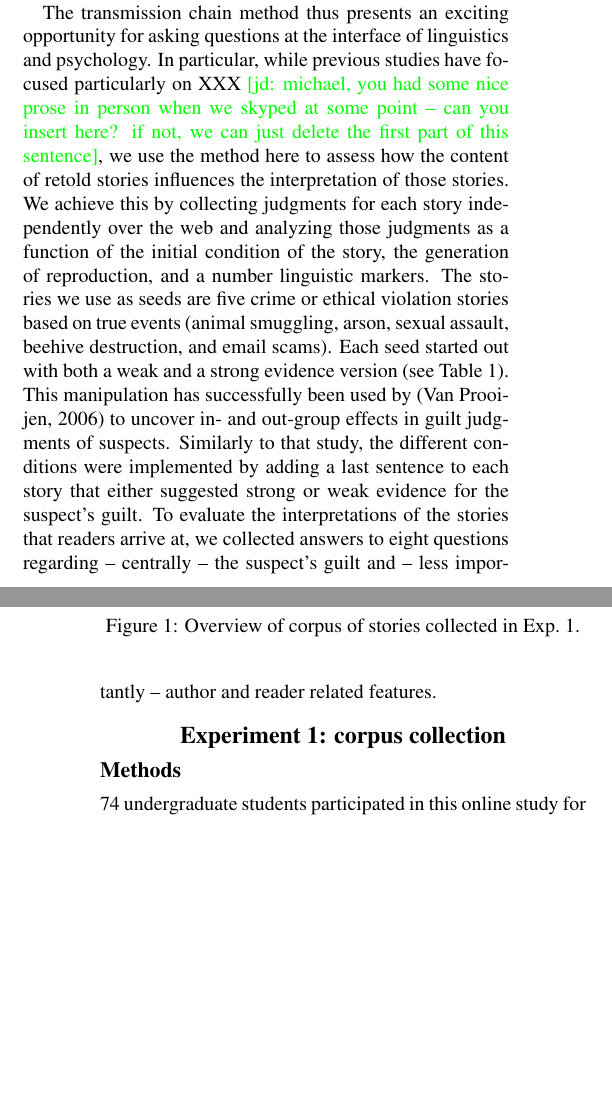
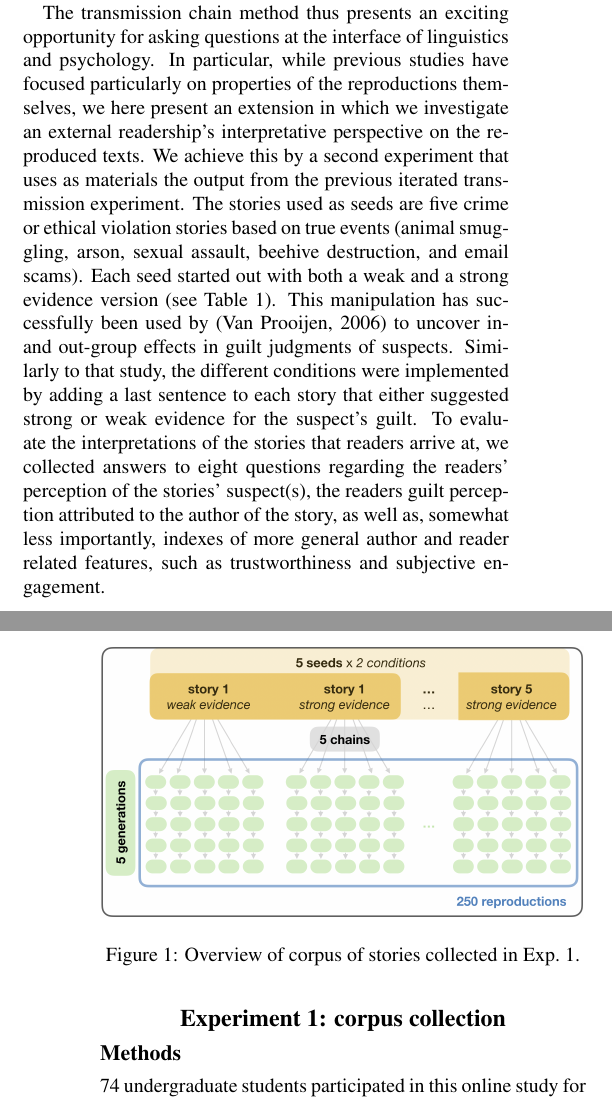
Before and after one commit to elisakreiss/IteratedNarration, a LaTeX paper (writing/2019_cogsci/cogsci_IN.tex): two parts of the columns of pages 1 and 2 of 6, joined at a grey line, cut so that both start at the same text, the shorter picture padded with empty space. Compiled offline with pdfLaTeX.

Commit message:
first clean intro version

```diff
--- a/writing/2019_cogsci/cogsci_IN.tex
+++ b/writing/2019_cogsci/cogsci_IN.tex
@@ -106,7 +106,7 @@ One of the central goals of language use is the exchange of information. New inf
 
 In recent years, the transmission chain method has undergone a revival in cognitive and social psychology. \citeA{Mesoudi:2004} showed that with each iteration descriptions of everyday events, such as visits to a restaurant, became more abstract, in line with hierarchically organized script knowledge. Other research showed that reproductions can be influenced by cultural, racial and gender stereotypes \cite<e.g.,>{Kashima:2000}. The iterated transmission method has therefore also been used as a tool to investigate cognitive biases in general \cite<e.g.,>{Kalish:2007}. In evolutionary linguistics, the transmission chain method has been used to study experimentally how iterated learning of a language exerts a selective pressure on language itself, so that learning biases create an indirect pressure on languages to be efficiently learnable \cite<e.g.,>{Scott-Phillips:2010,Kirby:2014}.
 
-The transmission chain method thus presents an exciting opportunity for asking questions at the interface  of linguistics and  psychology. In particular, while previous studies have focused particularly on XXX \jd{michael, you had some nice prose in person when we skyped at some point -- can you insert here? if not, we can just delete the first part of this sentence}, we use the method here to assess how the content of retold stories influences the interpretation of  those stories. We achieve this by collecting judgments for each story independently over the web and analyzing those judgments as a function of the initial condition of the story, the generation of reproduction, and a number linguistic markers. The stories we use as seeds are five crime or ethical violation stories based on true events (animal smuggling, arson, sexual assault, beehive destruction, and email scams). Each seed started out with both a weak and a strong evidence version (see Table \ref{tab:examplestory}). This manipulation has successfully been used by \cite{Van-Prooijen:2006} to uncover in- and out-group effects in guilt judgments of suspects. Similarly to that study, the different conditions were implemented by adding a last sentence to each story that either suggested strong or weak evidence for the suspect's guilt. To evaluate the interpretations of the stories that readers arrive at, we collected answers to eight questions regarding -- centrally -- the suspect's guilt and -- less importantly -- author and reader related features.
+The transmission chain method thus presents an exciting opportunity for asking questions at the interface  of linguistics and  psychology. In particular, while previous studies have focused particularly on properties of the reproductions themselves, we here present an extension in which we investigate an external readership's interpretative perspective on the reproduced texts. We achieve this by a second experiment that uses as materials the output from the previous iterated transmission experiment. The stories used as seeds are five crime or ethical violation stories based on true events (animal smuggling, arson, sexual assault, beehive destruction, and email scams). Each seed started out with both a weak and a strong evidence version (see Table \ref{tab:examplestory}). This manipulation has successfully been used by \cite{Van-Prooijen:2006} to uncover in- and out-group effects in guilt judgments of suspects. Similarly to that study, the different conditions were implemented by adding a last sentence to each story that either suggested strong or weak evidence for the suspect's guilt. To evaluate the interpretations of the stories that readers arrive at, we collected answers to eight questions regarding the readers' perception of the stories' suspect(s), the readers guilt perception attributed to the author of the story, as well as, somewhat less importantly, indexes of more general author and reader related features, such as trustworthiness and subjective engagement.
 
 %To investigate how crime stories evolve over iterations, we conducted two experiments. First we collected a corpus of reproductions for five crime stories, each addressing a different type of crime (e.g., animal smuggling, arson or sexual assault). Each story existed in a weak and a strong evidence condition. This manipulation has successfully been used by \cite{Van-Prooijen:2006} to uncover in- and out-group effects in guilt judgments. Similar to his study, the different conditions were implemented by adding a last sentence to each story that either suggested strong or weak evidence for the case.
 %
```
Also changed, not shown: writing/2019_cogsci/cogsci_IN.tex (2 more changed lines).
